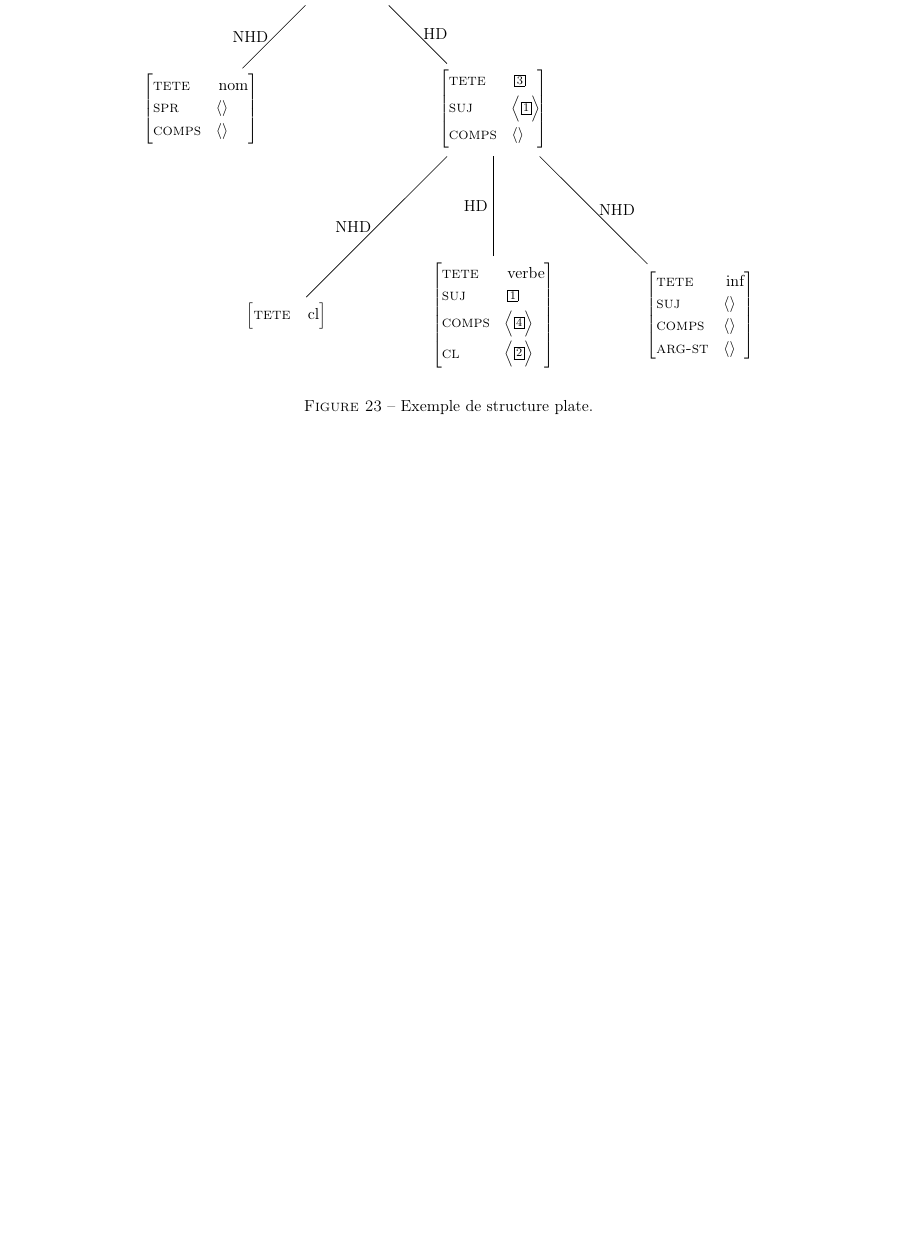
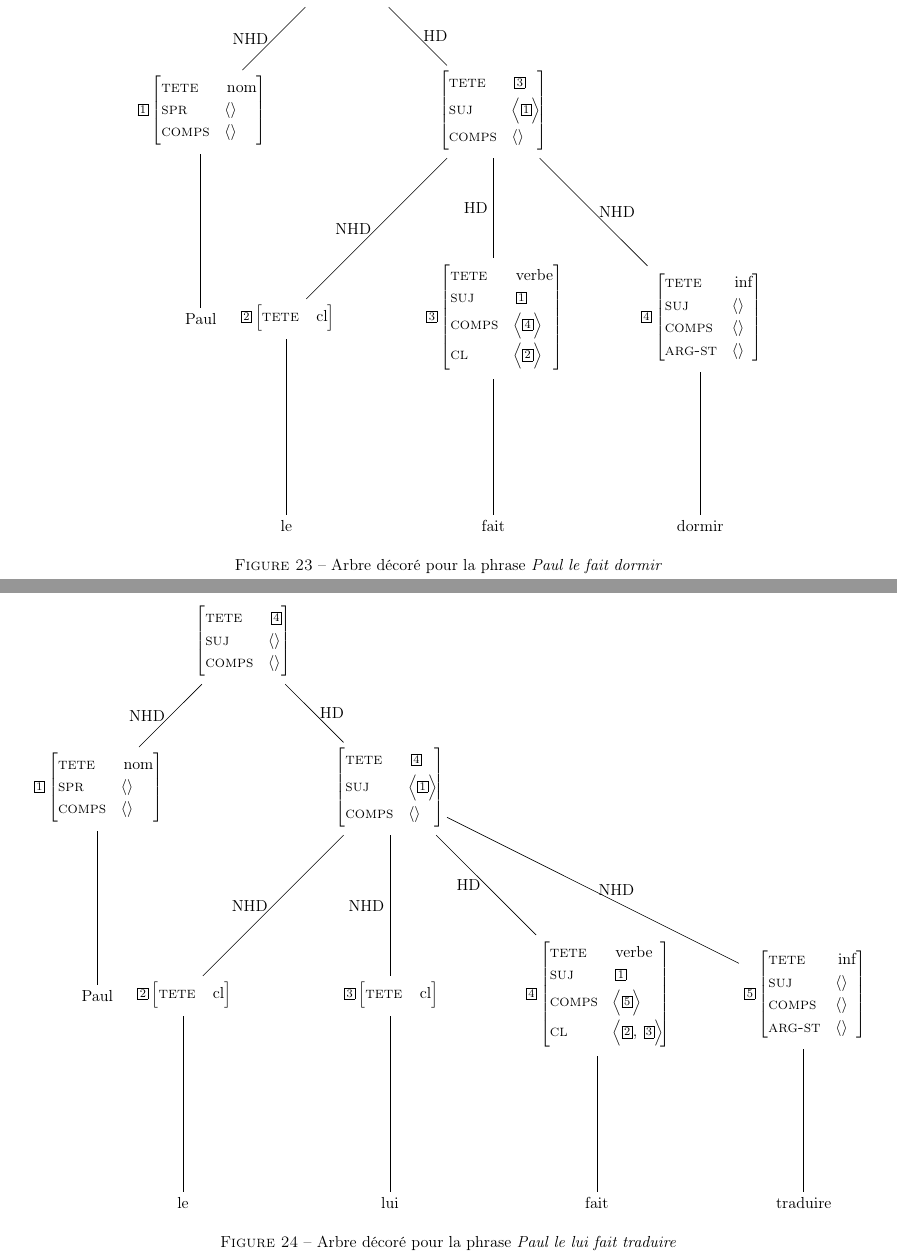
Before and after one commit to Arkanosis/constructions-causatives-partage-argument, a LaTeX document (fs.tex, which reads hpsg.arbres.tex): part of page 16 of 20 before the commit and two parts of pages 17 and 18 of 21 after it, the two joined at a grey line, cut so that both start at the same text, the shorter picture padded with empty space. Compiled offline with pdfLaTeX.

Commit message:
[COMPILATION] 	* Does not mail on failure 	* Skip subsequent compilations on first error
[DECORATED TREES]
	* Added lexical entries
	* Added missing ids
	* Fixed captions
	* Added second tree

```diff
--- a/hpsg.arbres.tex
+++ b/hpsg.arbres.tex
@@ -14,6 +15,7 @@
 
   \node[below left of=0] (1) {
     \begin{avm}
+      @{1}
       [{}
 	tete  & nom\\
 	spr   & <>\\
@@ -34,6 +36,7 @@
 
   \node[below of=2] (4) {
     \begin{avm}
+      @{3}
       [{}
 	tete & verbe\\
 	suj  & @{1}\\
@@ -45,12 +48,14 @@
 
   \node[left of=4] (3) {
     \begin{avm}
+      @{2}
       [{} tete & cl ]
     \end{avm}
   } edge node[left] {NHD} (2);
 
   \node[right of=4] (5) {
     \begin{avm}
+      @{4}
       [{}
 	tete   & inf\\
 	suj    & <>\\
@@ -59,6 +64,117 @@
       ]
     \end{avm}
   } edge node[right] {NHD} (2);
+
+  \node[below of=1] (6) {
+    Paul
+  } edge (1);
+
+  \node[below of=3] (7) {
+    le
+  } edge (3);
+
+  \node[below of=4] (8) {
+    fait
+  } edge (4);
+
+  \node[below of=5] (9) {
+    dormir
+  } edge (5);
 \end{tikzpicture}
-\caption{Exemple de structure plate.}
+\caption{Arbre décoré pour la phrase \emph{Paul le fait dormir}\label{arb.plfd}}
 \end{figure}
+
+\begin{figure}[ht]
+\centering
+\begin{tikzpicture}[node distance=5cm]
+  \node (0) {
+    \begin{avm}
+      [{}
+	tete  & @{4}\\
+	suj   & <>\\
+	comps & <>\\
+      ]
+    \end{avm}
+  };
+
+  \node[below left of=0] (1) {
+    \begin{avm}
+      @{1}
+      [{}
+	tete  & nom\\
+	spr   & <>\\
+	comps & <>\\
+      ]
+    \end{avm}
+  } edge node[left] {NHD} (0);
+
+  \node[below right of=0] (2) {
+    \begin{avm}
+      [{}
+	tete  & @{4}\\
+	suj   & <@{1}>\\
+	comps & <>\\
+      ]
+    \end{avm}
+  } edge node[right] {HD} (0);
+
+  \node[below of=2] (11) {
+    \begin{avm}
+      @{3}
+      [{} tete & cl ]
+    \end{avm}
+  } edge node[left] {NHD} (2);
+
+  \node[left of=11] (3) {
+    \begin{avm}
+      @{2}
+      [{} tete & cl ]
+    \end{avm}
+  } edge node[left] {NHD} (2);
+
+  \node[right of=11] (4) {
+    \begin{avm}
+      @{4}
+      [{}
+	tete & verbe\\
+	suj  & @{1}\\
+	comps & <@{5}>\\
+	cl    & <@{2}, @{3}>\\
+      ]
+    \end{avm}
+  } edge node[left] {HD} (2);
+
+  \node[right of=4] (5) {
+    \begin{avm}
+      @{5}
+      [{}
+	tete   & inf\\
+	suj    & <>\\
+	comps  & <>\\
+	arg-st & <>\\
+      ]
+    \end{avm}
+  } edge node[right] {NHD} (2);
+
+  \node[below of=1] (6) {
+    Paul
+  } edge (1);
+
+  \node[below of=3] (7) {
+    le
+  } edge (3);
+
+  \node[below of=11] (10) {
+    lui
+  } edge (11);
+
+  \node[below of=4] (8) {
+    fait
+  } edge (4);
+
+  \node[below of=5] (9) {
+    traduire
+  } edge (5);
+\end{tikzpicture}
+\caption{Arbre décoré pour la phrase \emph{Paul le lui fait traduire}\label{arb.pllft}}
+\end{figure}
```
Also changed, not shown: hpsg.arbres.tex (1 more changed lines), 1 other file.
